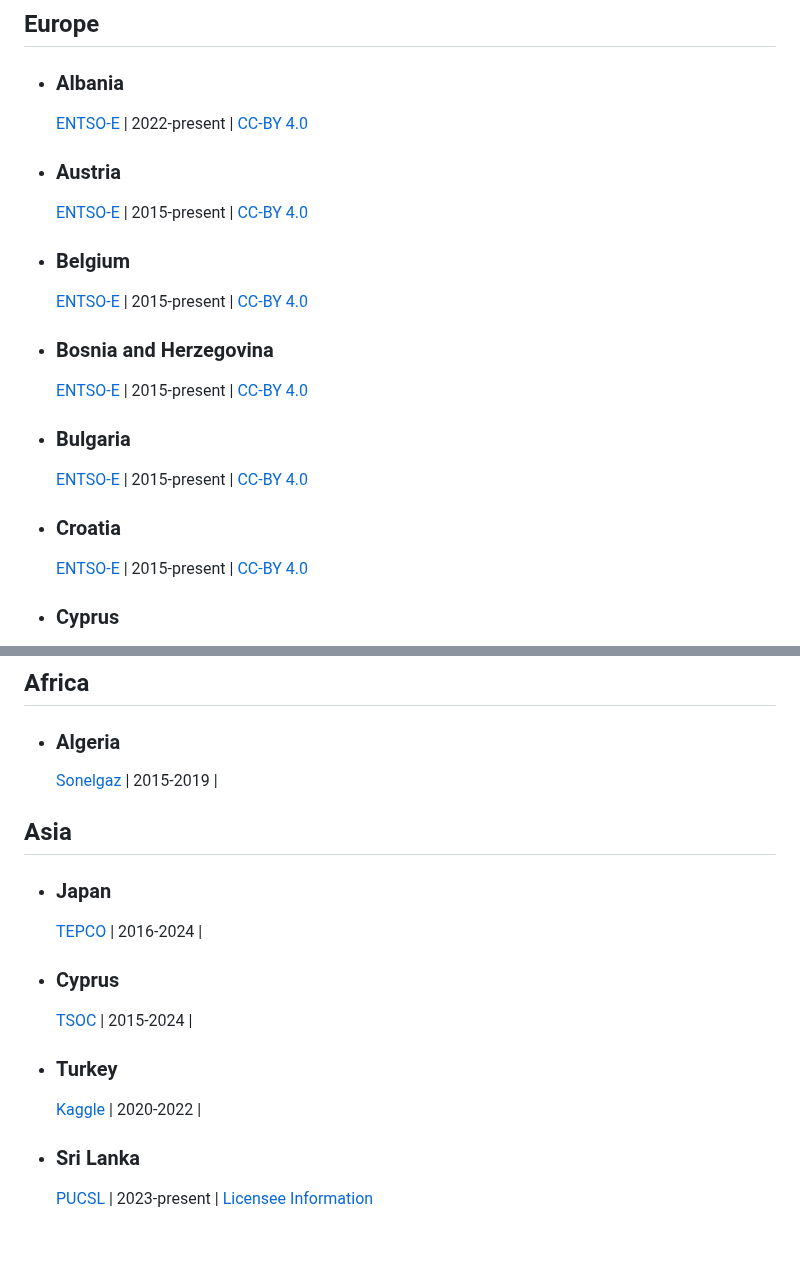
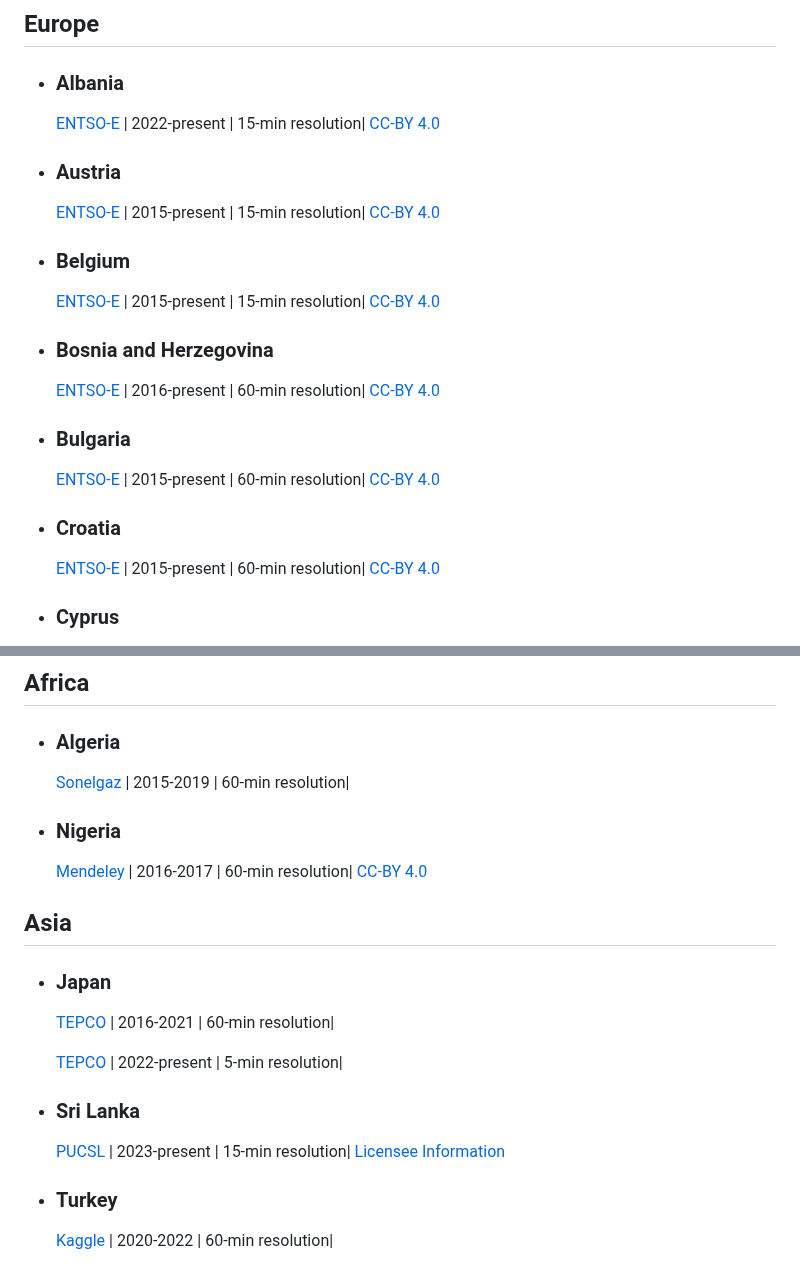
Before and after one commit to open-energy-transition/Awesome-Electricity-Demand, a Markdown page: README.md, 2 parts joined by grey strips. Drawn GitHub-style; blank space fills up the shorter version.

```diff
--- a/README.md
+++ b/README.md
@@ -17,21 +17,21 @@
 ## Europe
 
 - ### Albania
-  [ENTSO-E](https://transparency.entsoe.eu/load-domain/r2/totalLoadR2/show?name=&defaultValue=false&viewType=TABLE&areaType=CTY&atch=false&dateTime.dateTime=18.03.2025+00:00|CET|DAY&biddingZone.values=CTY|10YAL-KESH-----5!CTY|10YAL-KESH-----5&dateTime.timezone=CET_CEST&dateTime.timezone_input=CET+(UTC+1)+/+CEST+(UTC+2)) | 2022-present | [CC-BY 4.0](https://transparency.entsoe.eu/content/static_content/download?path=/Static%20content/terms%20and%20conditions/230309_ENTSOE_Transparency_Terms_Conditions_MC_APPROVED.pdf)
+  [ENTSO-E](https://transparency.entsoe.eu/load-domain/r2/totalLoadR2/show?name=&defaultValue=false&viewType=TABLE&areaType=CTY&atch=false&dateTime.dateTime=18.03.2025+00:00|CET|DAY&biddingZone.values=CTY|10YAL-KESH-----5!CTY|10YAL-KESH-----5&dateTime.timezone=CET_CEST&dateTime.timezone_input=CET+(UTC+1)+/+CEST+(UTC+2)) | 2022-present | 15-min resolution| [CC-BY 4.0](https://transparency.entsoe.eu/content/static_content/download?path=/Static%20content/terms%20and%20conditions/230309_ENTSOE_Transparency_Terms_Conditions_MC_APPROVED.pdf)
 
 - ### Austria
-  [ENTSO-E](https://transparency.entsoe.eu/load-domain/r2/totalLoadR2/show?name=&defaultValue=false&viewType=TABLE&areaType=BZN&atch=false&dateTime.dateTime=18.03.2025+00:00|CET|DAY&biddingZone.values=CTY|10YAT-APG------L!BZN|10YAT-APG------L&dateTime.timezone=CET_CEST&dateTime.timezone_input=CET+(UTC+1)+/+CEST+(UTC+2)) | 2015-present | [CC-BY 4.0](https://transparency.entsoe.eu/content/static_content/download?path=/Static%20content/terms%20and%20conditions/230309_ENTSOE_Transparency_Terms_Conditions_MC_APPROVED.pdf)
+  [ENTSO-E](https://transparency.entsoe.eu/load-domain/r2/totalLoadR2/show?name=&defaultValue=false&viewType=TABLE&areaType=BZN&atch=false&dateTime.dateTime=18.03.2025+00:00|CET|DAY&biddingZone.values=CTY|10YAT-APG------L!BZN|10YAT-APG------L&dateTime.timezone=CET_CEST&dateTime.timezone_input=CET+(UTC+1)+/+CEST+(UTC+2)) | 2015-present | 15-min resolution| [CC-BY 4.0](https://transparency.entsoe.eu/content/static_content/download?path=/Static%20content/terms%20and%20conditions/230309_ENTSOE_Transparency_Terms_Conditions_MC_APPROVED.pdf)
 
 - ### Belgium
-  [ENTSO-E](https://transparency.entsoe.eu/load-domain/r2/totalLoadR2/show?name=&defaultValue=false&viewType=TABLE&areaType=BZN&atch=false&dateTime.dateTime=18.03.2025+00:00|CET|DAY&biddingZone.values=CTY|10YBE----------2!BZN|10YBE----------2&dateTime.timezone=CET_CEST&dateTime.timezone_input=CET+(UTC+1)+/+CEST+(UTC+2)) | 2015-present | [CC-BY 4.0](https://transparency.entsoe.eu/content/static_content/download?path=/Static%20content/terms%20and%20conditions/230309_ENTSOE_Transparency_Terms_Conditions_MC_APPROVED.pdf)
+  [ENTSO-E](https://transparency.entsoe.eu/load-domain/r2/totalLoadR2/show?name=&defaultValue=false&viewType=TABLE&areaType=BZN&atch=false&dateTime.dateTime=18.03.2025+00:00|CET|DAY&biddingZone.values=CTY|10YBE----------2!BZN|10YBE----------2&dateTime.timezone=CET_CEST&dateTime.timezone_input=CET+(UTC+1)+/+CEST+(UTC+2)) | 2015-present | 15-min resolution| [CC-BY 4.0](https://transparency.entsoe.eu/content/static_content/download?path=/Static%20content/terms%20and%20conditions/230309_ENTSOE_Transparency_Terms_Conditions_MC_APPROVED.pdf)
 
 - ### Bosnia and Herzegovina
-  [ENTSO-E](https://transparency.entsoe.eu/load-domain/r2/totalLoadR2/show?name=&defaultValue=false&viewType=TABLE&areaType=BZN&atch=false&dateTime.dateTime=18.03.2025+00:00|CET|DAY&biddingZone.values=CTY|10YBA-JPCC-----D!BZN|10YBA-JPCC-----D&dateTime.timezone=CET_CEST&dateTime.timezone_input=CET+(UTC+1)+/+CEST+(UTC+2)) | 2015-present | [CC-BY 4.0](https://transparency.entsoe.eu/content/static_content/download?path=/Static%20content/terms%20and%20conditions/230309_ENTSOE_Transparency_Terms_Conditions_MC_APPROVED.pdf)
+  [ENTSO-E](https://transparency.entsoe.eu/load-domain/r2/totalLoadR2/show?name=&defaultValue=false&viewType=TABLE&areaType=BZN&atch=false&dateTime.dateTime=18.03.2025+00:00|CET|DAY&biddingZone.values=CTY|10YBA-JPCC-----D!BZN|10YBA-JPCC-----D&dateTime.timezone=CET_CEST&dateTime.timezone_input=CET+(UTC+1)+/+CEST+(UTC+2)) | 2016-present | 60-min resolution| [CC-BY 4.0](https://transparency.entsoe.eu/content/static_content/download?path=/Static%20content/terms%20and%20conditions/230309_ENTSOE_Transparency_Terms_Conditions_MC_APPROVED.pdf)
 
 - ### Bulgaria
-  [ENTSO-E](https://transparency.entsoe.eu/load-domain/r2/totalLoadR2/show?name=&defaultValue=false&viewType=TABLE&areaType=BZN&atch=false&dateTime.dateTime=18.03.2025+00:00|CET|DAY&biddingZone.values=CTY|10YCA-BULGARIA-R!BZN|10YCA-BULGARIA-R&dateTime.timezone=CET_CEST&dateTime.timezone_input=CET+(UTC+1)+/+CEST+(UTC+2)) | 2015-present | [CC-BY 4.0](https://transparency.entsoe.eu/content/static_content/download?path=/Static%20content/terms%20and%20conditions/230309_ENTSOE_Transparency_Terms_Conditions_MC_APPROVED.pdf)
+  [ENTSO-E](https://transparency.entsoe.eu/load-domain/r2/totalLoadR2/show?name=&defaultValue=false&viewType=TABLE&areaType=BZN&atch=false&dateTime.dateTime=18.03.2025+00:00|CET|DAY&biddingZone.values=CTY|10YCA-BULGARIA-R!BZN|10YCA-BULGARIA-R&dateTime.timezone=CET_CEST&dateTime.timezone_input=CET+(UTC+1)+/+CEST+(UTC+2)) | 2015-present | 60-min resolution| [CC-BY 4.0](https://transparency.entsoe.eu/content/static_content/download?path=/Static%20content/terms%20and%20conditions/230309_ENTSOE_Transparency_Terms_Conditions_MC_APPROVED.pdf)
 
 - ### Croatia
-  [ENTSO-E](https://transparency.entsoe.eu/load-domain/r2/totalLoadR2/show?name=&defaultValue=false&viewType=TABLE&areaType=BZN&atch=false&dateTime.dateTime=18.03.2025+00:00|CET|DAY&biddingZone.values=CTY|10YHR-HEP------M!BZN|10YHR-HEP------M&dateTime.timezone=CET_CEST&dateTime.timezone_input=CET+(UTC+1)+/+CEST+(UTC+2)) | 2015-present | [CC-BY 4.0](https://transparency.entsoe.eu/content/static_content/download?path=/Static%20content/terms%20and%20conditions/230309_ENTSOE_Transparency_Terms_Conditions_MC_APPROVED.pdf)
+  [ENTSO-E](https://transparency.entsoe.eu/load-domain/r2/totalLoadR2/show?name=&defaultValue=false&viewType=TABLE&areaType=BZN&atch=false&dateTime.dateTime=18.03.2025+00:00|CET|DAY&biddingZone.values=CTY|10YHR-HEP------M!BZN|10YHR-HEP------M&dateTime.timezone=CET_CEST&dateTime.timezone_input=CET+(UTC+1)+/+CEST+(UTC+2)) | 2015-present | 60-min resolution| [CC-BY 4.0](https://transparency.entsoe.eu/content/static_content/download?path=/Static%20content/terms%20and%20conditions/230309_ENTSOE_Transparency_Terms_Conditions_MC_APPROVED.pdf)
 
 - ### Cyprus
@@ -184,19 +195,21 @@
 ## Africa
 
 - ### Algeria
-  [Sonelgaz](https://data.mendeley.com/datasets/z5x2d3mhw7/1) | 2015-2019 |
+  [Sonelgaz](https://data.mendeley.com/datasets/z5x2d3mhw7/1) | 2015-2019 | 60-min resolution|
+
+- ### Nigeria
+  [Mendeley](https://data.mendeley.com/datasets/z5x2d3mhw7/1) | 2016-2017 | 60-min resolution| [CC-BY 4.0](https://creativecommons.org/licenses/by/4.0/)
 
 
 ## Asia
 
 - ### Japan
-  [TEPCO](https://www.tepco.co.jp/en/forecast/html/download-e.html) | 2016-2024 |
+  [TEPCO](https://www.tepco.co.jp/en/forecast/html/download-e.html) | 2016-2021 | 60-min resolution|
 
-- ### Cyprus
-  [TSOC](https://tsoc.org.cy/electrical-system/archive-total-daily-system-generation-on-the-transmission-system/) | 2015-2024 |
+  [TEPCO](https://www.tepco.co.jp/en/forecast/html/download-e.html) | 2022-present | 5-min resolution|
+
+- ### Sri Lanka
+  [PUCSL](https://gendata.pucsl.gov.lk/generation-profile) | 2023-present | 15-min resolution| [Licensee Information](https://www.pucsl.gov.lk/electricity/licensee/)
 
 - ### Turkey
-  [Kaggle](https://www.kaggle.com/datasets/dharanikra/electrical-power-demand-in-turkey) | 2020-2022 |
-
-- ### Sri Lanka
-  [PUCSL](https://gendata.pucsl.gov.lk/generation-profile) | 2023-present | [Licensee Information](https://www.pucsl.gov.lk/electricity/licensee/)
+  [Kaggle](https://www.kaggle.com/datasets/dharanikra/electrical-power-demand-in-turkey) | 2020-2022 | 60-min resolution|
```
Also changed, not shown: other parts of README.md (+49 -38 lines).
